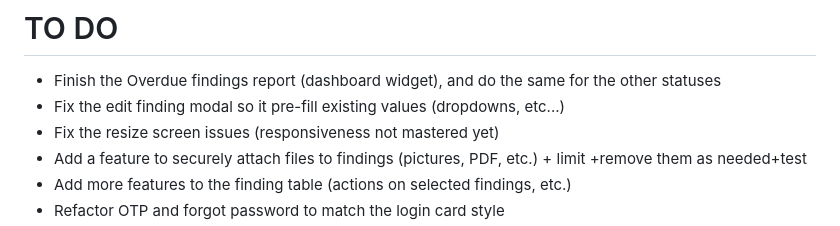
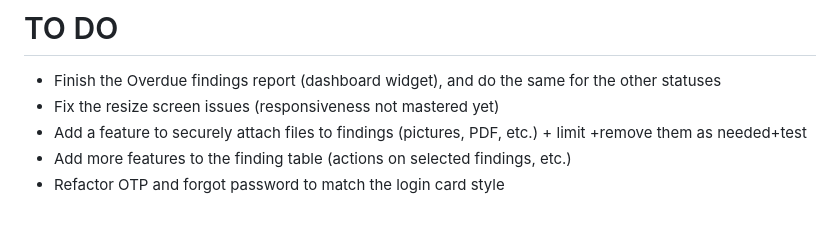
Before and after one commit to ob1lan/FindingsManager, a Markdown page: README.md, the part around the change. GitHub-like rendering.

Commit message:
Updated to do list

```diff
--- a/README.md
+++ b/README.md
@@ -3,7 +3,6 @@
 Currently in DRAFT
 # TO DO
 - Finish the Overdue findings report (dashboard widget), and do the same for the other statuses
-- Fix the edit finding modal so it pre-fill existing values (dropdowns, etc...)
 - Fix the resize screen issues (responsiveness not mastered yet)
 - Add a feature to securely attach files to findings (pictures, PDF, etc.) + limit +remove them as needed+test
 - Add more features to the finding table (actions on selected findings, etc.)
```
